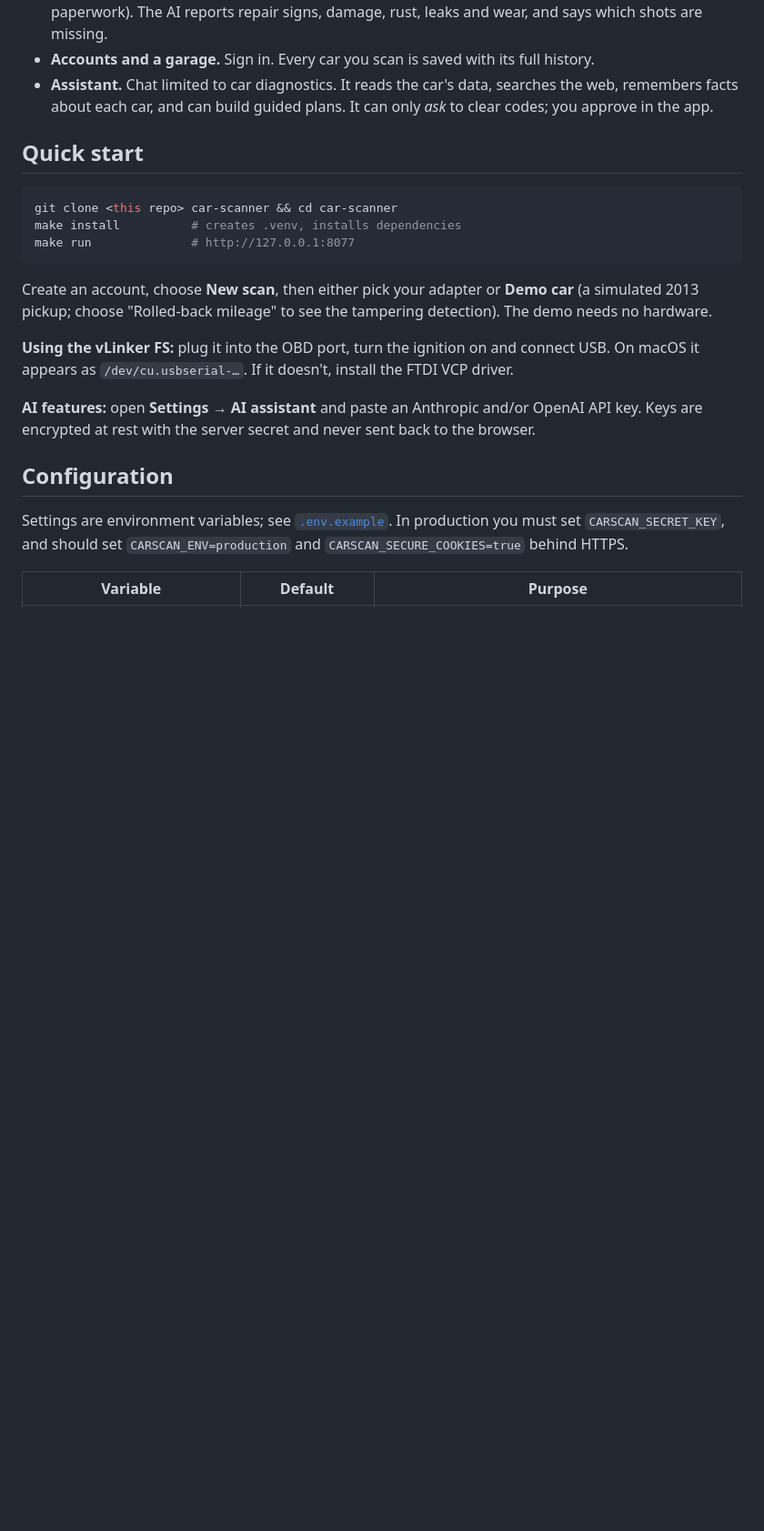
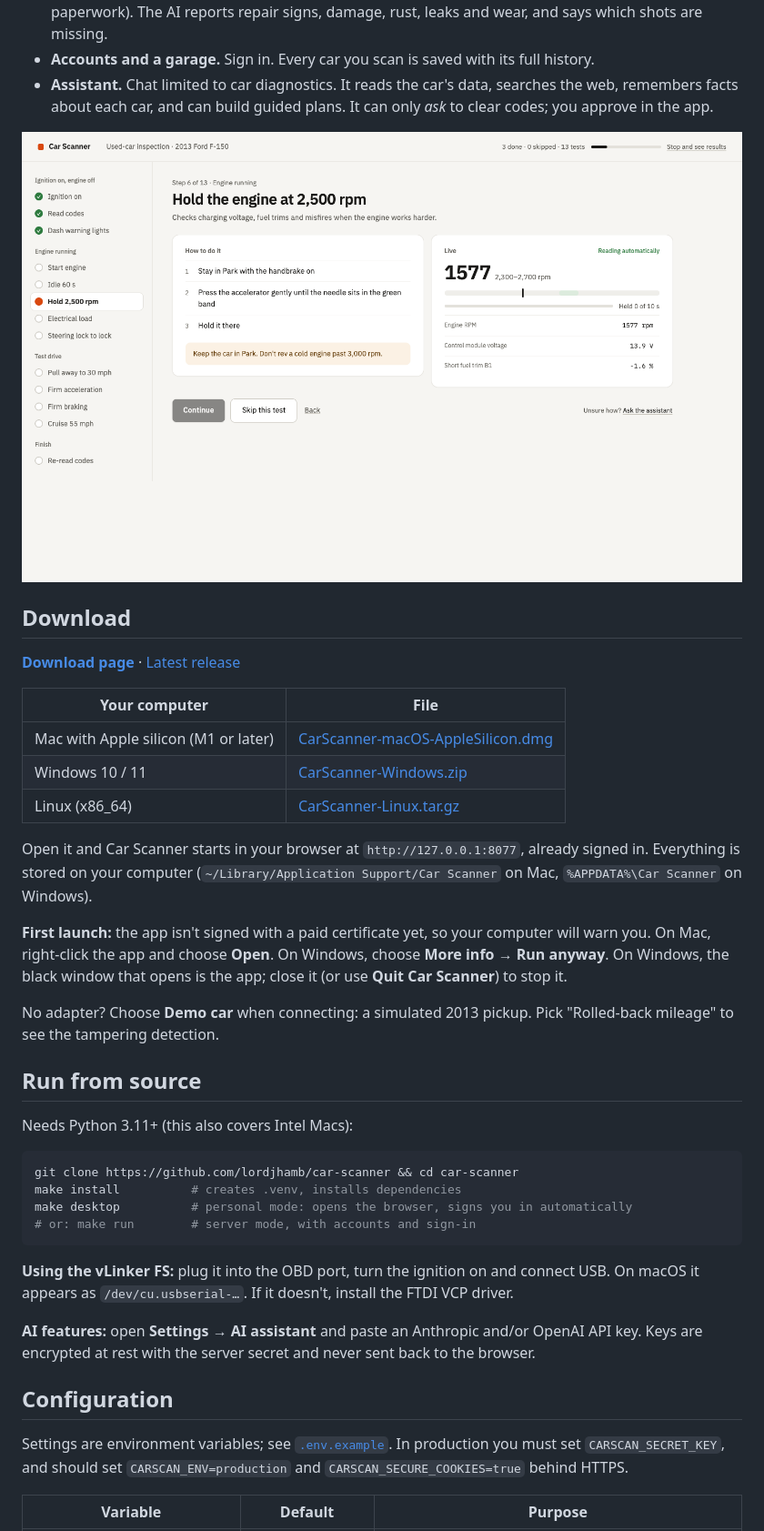
Before and after one commit to lordjhamb/car-scanner, a Markdown page: README.md, the part around one of its changes. Shown at 91% size. GitHub-like rendering; pictures changed too: docs/img/guided-test.png (added); blank space fills up the shorter version.

````diff
--- a/README.md
+++ b/README.md
@@ -20,16 +20,38 @@ each user's own API key.
 - **Assistant.** Chat limited to car diagnostics. It reads the car's data, searches the web, remembers facts
   about each car, and can build guided plans. It can only *ask* to clear codes; you approve in the app.
 
-## Quick start
+![A guided test: hold the engine at 2,500 rpm, with a live meter](docs/img/guided-test.png)
+
+## Download
+
+**[Download page](https://lordjhamb.github.io/car-scanner/)** · [Latest release](https://github.com/lordjhamb/car-scanner/releases/latest)
+
+| Your computer | File |
+|---|---|
+| Mac with Apple silicon (M1 or later) | [CarScanner-macOS-AppleSilicon.dmg](https://github.com/lordjhamb/car-scanner/releases/latest/download/CarScanner-macOS-AppleSilicon.dmg) |
+| Windows 10 / 11 | [CarScanner-Windows.zip](https://github.com/lordjhamb/car-scanner/releases/latest/download/CarScanner-Windows.zip) |
+| Linux (x86_64) | [CarScanner-Linux.tar.gz](https://github.com/lordjhamb/car-scanner/releases/latest/download/CarScanner-Linux.tar.gz) |
+
+Open it and Car Scanner starts in your browser at `http://127.0.0.1:8077`, already signed in. Everything is
+stored on your computer (`~/Library/Application Support/Car Scanner` on Mac, `%APPDATA%\Car Scanner` on Windows).
+
+**First launch:** the app isn't signed with a paid certificate yet, so your computer will warn you.
+On Mac, right-click the app and choose **Open**. On Windows, choose **More info → Run anyway**. On Windows,
+the black window that opens is the app; close it (or use **Quit Car Scanner**) to stop it.
+
+No adapter? Choose **Demo car** when connecting: a simulated 2013 pickup. Pick "Rolled-back mileage"
+to see the tampering detection.
+
+## Run from source
+
+Needs Python 3.11+ (this also covers Intel Macs):
 
 ```bash
-git clone <this repo> car-scanner && cd car-scanner
+git clone https://github.com/lordjhamb/car-scanner && cd car-scanner
 make install          # creates .venv, installs dependencies
-make run              # http://127.0.0.1:8077
+make desktop          # personal mode: opens the browser, signs you in automatically
+# or: make run        # server mode, with accounts and sign-in
 ```
-
-Create an account, choose **New scan**, then either pick your adapter or **Demo car** (a simulated
-2013 pickup; choose "Rolled-back mileage" to see the tampering detection). The demo needs no hardware.
 
 **Using the vLinker FS:** plug it into the OBD port, turn the ignition on and connect USB. On macOS it
 appears as `/dev/cu.usbserial-…`. If it doesn't, install the FTDI VCP driver.
````
Also changed, not shown: other parts of README.md (+21 -0 lines), SECURITY.md (+3 -0 lines), docs/img/mileage-check.png (added), 16 other files.
